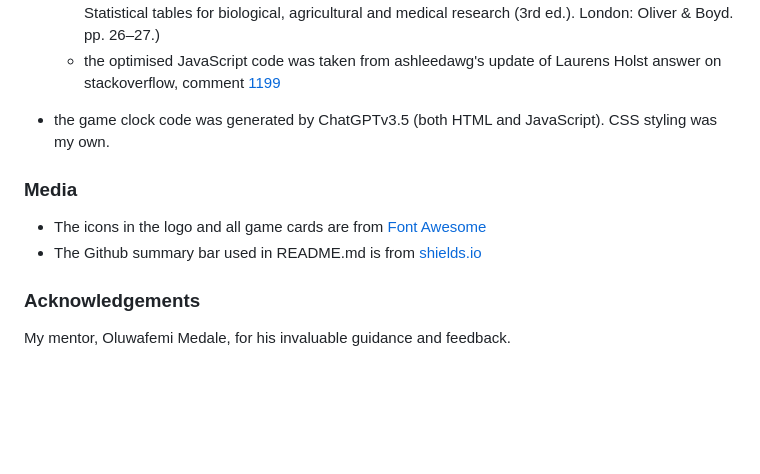
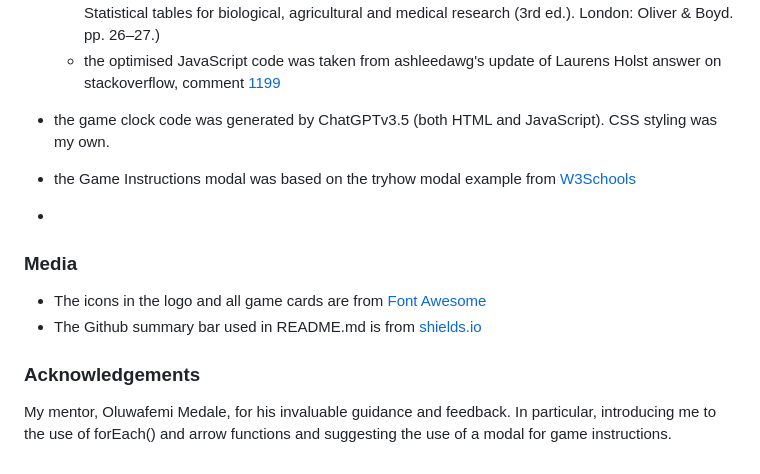
Before and after one commit to Annytomica/memory_game, a Markdown page: README.md, the part around the change. GitHub-like rendering; blank space fills up the shorter version.

Commit message:
Add new credits to readme

```diff
--- a/README.md
+++ b/README.md
@@ -89,10 +89,14 @@ I would like to acknowledge and thank the following people and resources used in
 
 - the game clock code was generated by ChatGPTv3.5 (both HTML and JavaScript). CSS styling was my own.
 
+- the Game Instructions modal was based on the tryhow modal example from [W3Schools](https://www.w3schools.com/howto/tryit.asp?filename=tryhow_css_modal)
+
+-
+
 ### Media
 -	The icons in the logo and all game cards are from [Font Awesome](https://fontawesome.com/)
 -	The Github summary bar used in README.md is from [shields.io](https://shields.io/badges/)
 
 ### Acknowledgements
 
-My mentor, Oluwafemi Medale, for his invaluable guidance and feedback.
+My mentor, Oluwafemi Medale, for his invaluable guidance and feedback. In particular, introducing me to the use of forEach() and arrow functions and suggesting the use of a modal for game instructions.
```
